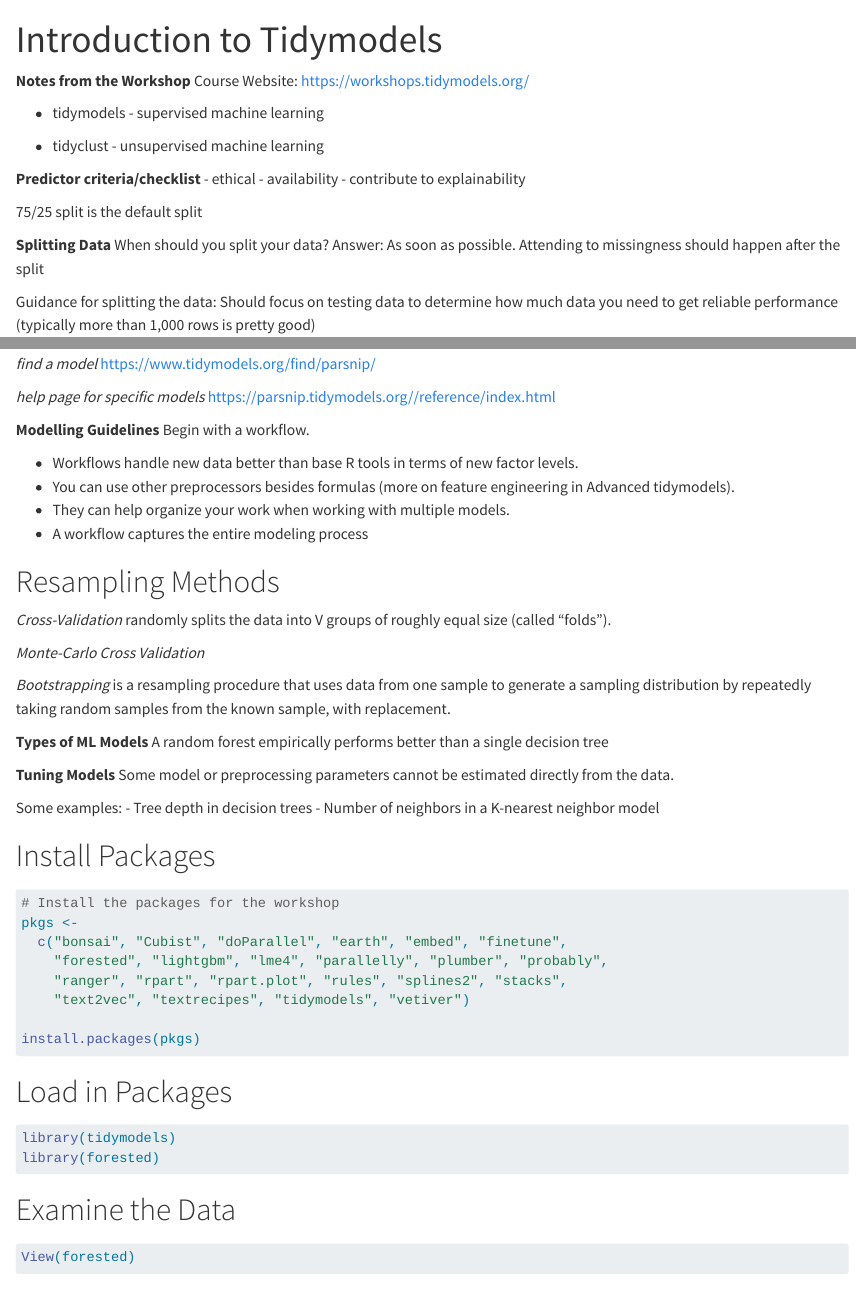
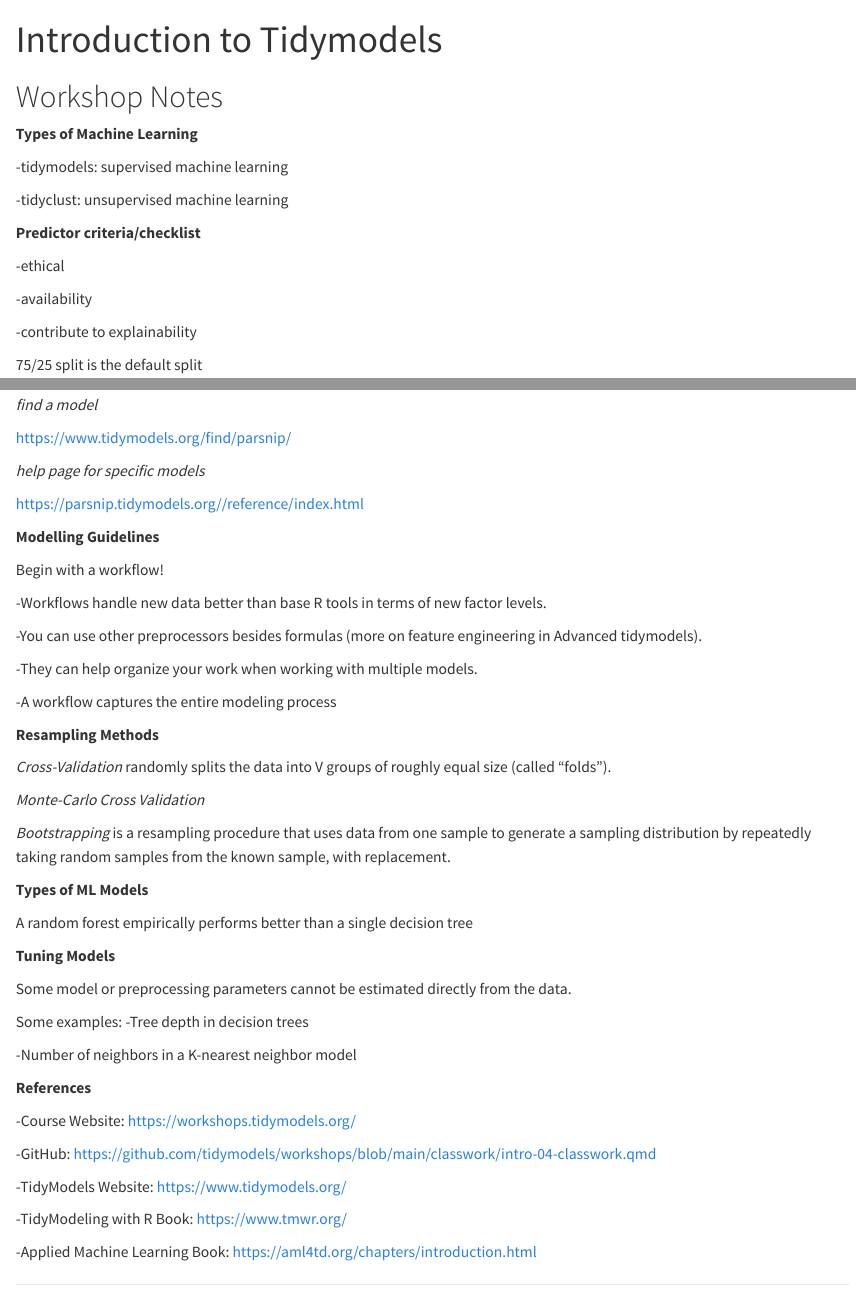
Before and after one commit to fosterj3/Workshops, a Quarto document (inro_tidymodels.qmd): the page in a window 1100 px wide, from its top, and a second part further down, joined at a grey line. Rendered offline with R 4.5, knitr and Pandoc in place of Quarto, with nearby package versions; some code elsewhere in the file could not run offline.

Commit message:
formatting notes

````diff
--- a/inro_tidymodels.qmd
+++ b/inro_tidymodels.qmd
@@ -4,57 +4,72 @@ format: html
 editor: visual
 ---
 
-**Notes from the Workshop**
-Course Website: https://workshops.tidymodels.org/
+# Workshop Notes
 
-- tidymodels - supervised machine learning
+**Types of Machine Learning**
 
-- tidyclust - unsupervised machine learning
+-tidymodels: supervised machine learning
 
+-tidyclust: unsupervised machine learning
 
 **Predictor criteria/checklist**
-- ethical
-- availability
-- contribute to explainability
 
+-ethical
+
+-availability
+
+-contribute to explainability
 
 75/25 split is the default split
 
 **Splitting Data**
-When should you split your data?
-  Answer: As soon as possible. Attending to missingness should happen after the split
+
+When should you split your data? Answer: As soon as possible. Attending to missingness should happen after the split
 
 Guidance for splitting the data: Should focus on testing data to determine how much data you need to get reliable performance (typically more than 1,000 rows is pretty good)
 
 **Ways to fit a Linear Model**
-- lm: for linear model
-- glmnet: for regularized regression
-- keras: for regression using TensorFlow
-- stan: for Bayesian regression
-- spark: for large data sets
-- brulee: for regression using torch
+
+-lm: for linear model
+
+-glmnet: for regularized regression
+
+-keras: for regression using TensorFlow
+
+-stan: for Bayesian regression
+
+-spark: for large data sets
+
+-brulee: for regression using torch
 
 *To specify a model*
-1) Choose a model
-2) Specify a model (e.g. lm, glmnet, keras, etc.)
-3) Set the mode
+
+1)  Choose a model
+
+2)  Specify a model (e.g. lm, glmnet, keras, etc.) 3) Set the mode
 
 *find a model*
+
 https://www.tidymodels.org/find/parsnip/
 
 *help page for specific models*
+
 https://parsnip.tidymodels.org//reference/index.html
 
+**Modelling Guidelines**
 
-**Modelling Guidelines**
-Begin with a workflow.
+Begin with a workflow!
 
-- Workflows handle new data better than base R tools in terms of new factor levels.
-- You can use other preprocessors besides formulas (more on feature engineering in Advanced tidymodels).
-- They can help organize your work when working with multiple models.
-- A workflow captures the entire modeling process
+-Workflows handle new data better than base R tools in terms of new factor levels.
 
-# Resampling Methods
+-You can use other preprocessors besides formulas (more on feature engineering in Advanced tidymodels).
+
+-They can help organize your work when working with multiple models.
+
+-A workflow captures the entire modeling process
+
+**Resampling Methods**
+
 *Cross-Validation* randomly splits the data into V groups of roughly equal size (called "folds").
 
 *Monte-Carlo Cross Validation*
@@ -62,17 +77,33 @@ Begin with a workflow.
 *Bootstrapping* is a resampling procedure that uses data from one sample to generate a sampling distribution by repeatedly taking random samples from the known sample, with replacement.
 
 **Types of ML Models**
+
 A random forest empirically performs better than a single decision tree
 
+**Tuning Models**
 
-**Tuning Models**
 Some model or preprocessing parameters cannot be estimated directly from the data.
 
-Some examples:
-- Tree depth in decision trees
-- Number of neighbors in a K-nearest neighbor model
+Some examples: -Tree depth in decision trees
+
+-Number of neighbors in a K-nearest neighbor model
+
+**References**
+
+-Course Website: https://workshops.tidymodels.org/
+
+-GitHub: https://github.com/tidymodels/workshops/blob/main/classwork/intro-04-classwork.qmd
+
+-TidyModels Website: https://www.tidymodels.org/
+
+-TidyModeling with R Book: https://www.tmwr.org/
+
+-Applied Machine Learning Book: https://aml4td.org/chapters/introduction.html
+
+------------------------------------------------------------------------
 
 # Install Packages
+
 ```{r}
 # Install the packages for the workshop
 pkgs <-
````
Also changed, not shown: inro_tidymodels.qmd (11 more changed lines).
